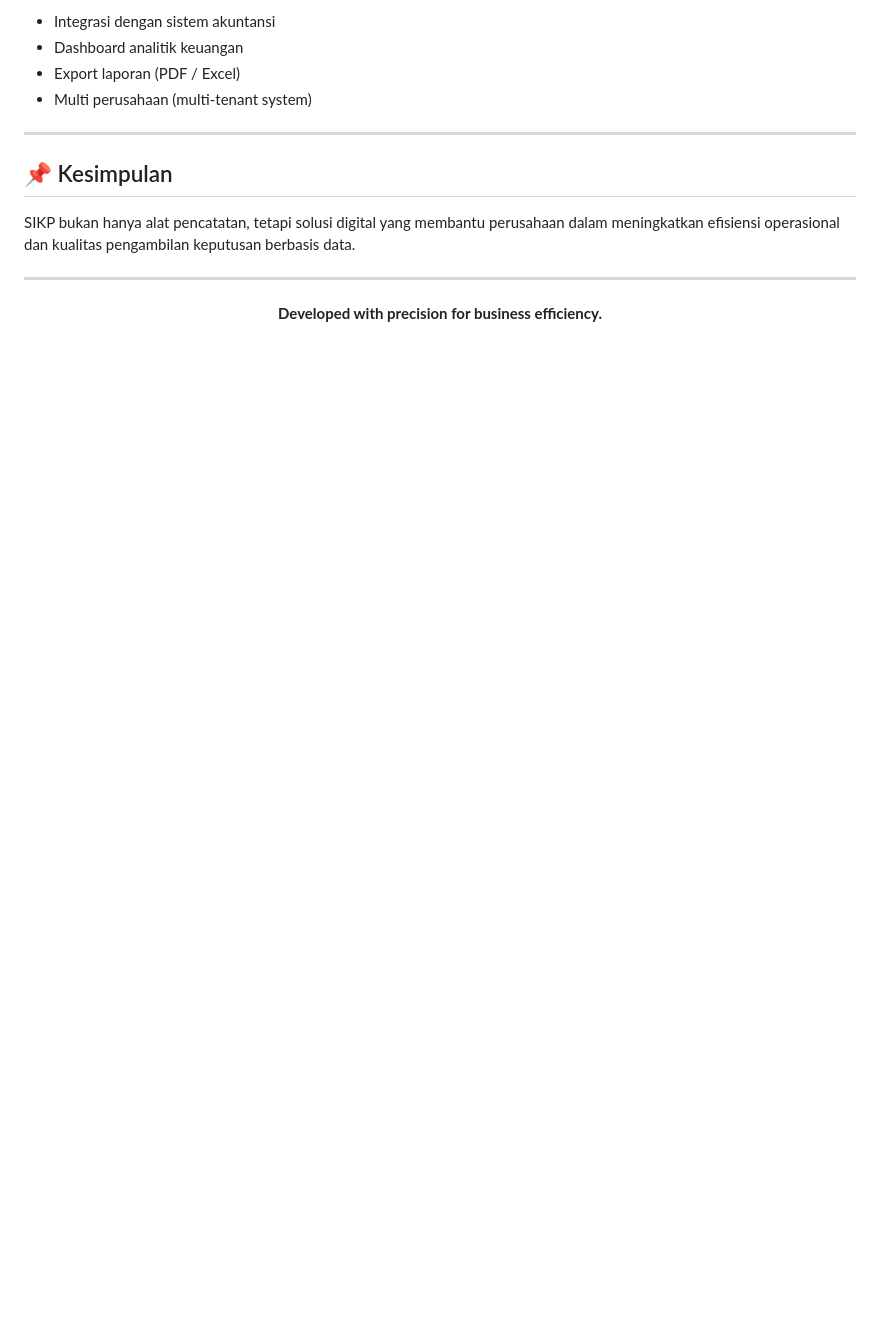
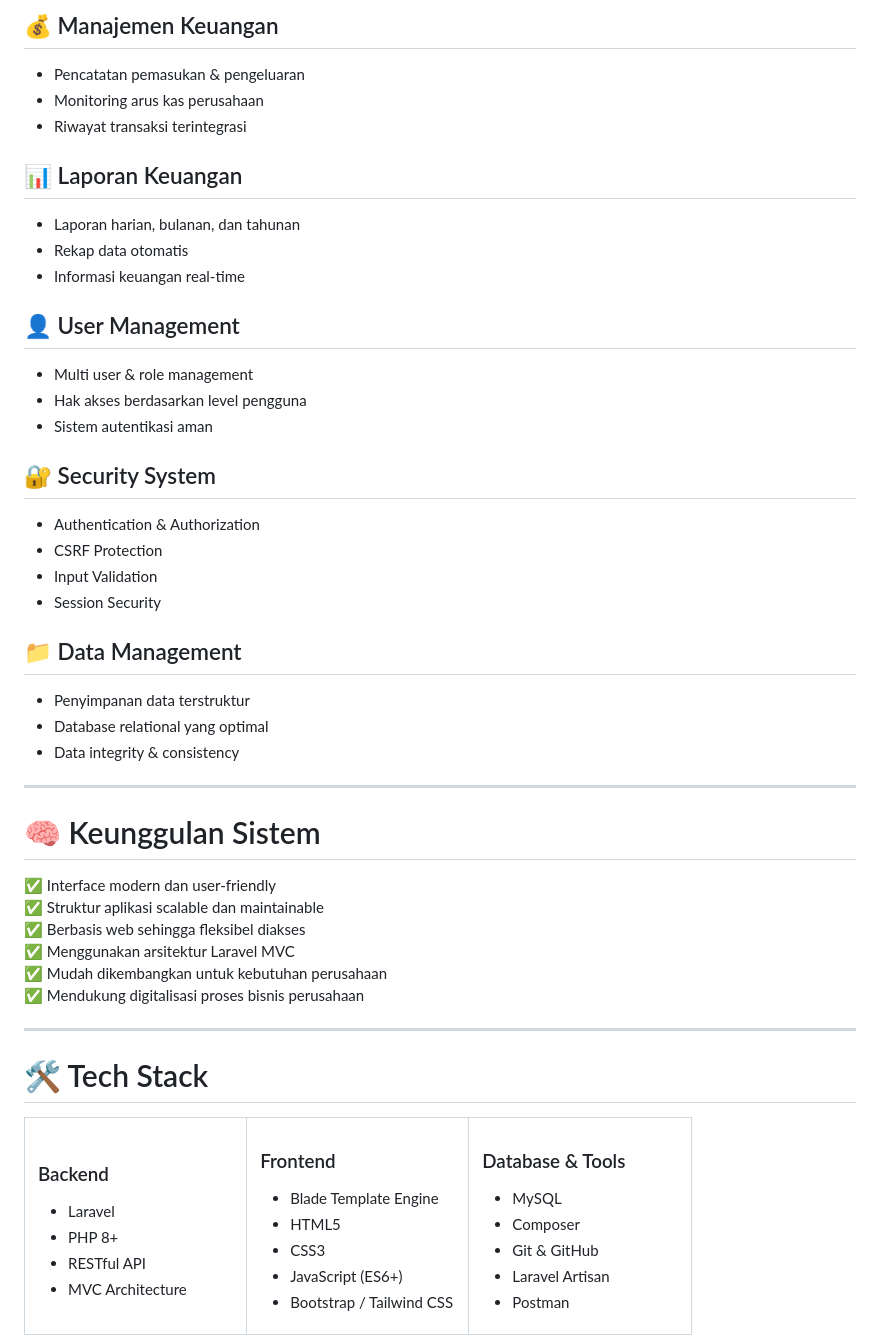
Before and after one commit to Rahmyvall/Keuangan-Perusahaan-SIKP-, a Markdown page: README.md, the part around the change printed below. GitHub-like rendering; blank space fills up the shorter version.

```diff
--- a/README.md
+++ b/README.md
@@ -100,17 +69,85 @@ Sistem ini memungkinkan pencatatan transaksi, pengelolaan laporan, hingga monito
 
-- Integrasi dengan sistem akuntansi
-- Dashboard analitik keuangan
-- Export laporan (PDF / Excel)
-- Multi perusahaan (multi-tenant system)
+## 💰 Manajemen Keuangan
+
+- Pencatatan pemasukan & pengeluaran
+- Monitoring arus kas perusahaan
+- Riwayat transaksi terintegrasi
+
+## 📊 Laporan Keuangan
+
+- Laporan harian, bulanan, dan tahunan
+- Rekap data otomatis
+- Informasi keuangan real-time
+
+## 👤 User Management
+
+- Multi user & role management
+- Hak akses berdasarkan level pengguna
+- Sistem autentikasi aman
+
+## 🔐 Security System
+
+- Authentication & Authorization
+- CSRF Protection
+- Input Validation
+- Session Security
+
+## 📁 Data Management
+
+- Penyimpanan data terstruktur
+- Database relational yang optimal
+- Data integrity & consistency
 
 ---
 
-## 📌 Kesimpulan
+# 🧠 Keunggulan Sistem
 
-SIKP bukan hanya alat pencatatan, tetapi solusi digital yang membantu perusahaan dalam meningkatkan efisiensi operasional dan kualitas pengambilan keputusan berbasis data.
+✅ Interface modern dan user-friendly
+✅ Struktur aplikasi scalable dan maintainable
+✅ Berbasis web sehingga fleksibel diakses
+✅ Menggunakan arsitektur Laravel MVC
+✅ Mudah dikembangkan untuk kebutuhan perusahaan
+✅ Mendukung digitalisasi proses bisnis perusahaan
 
 ---
 
-<p align="center">
-  <b>Developed with precision for business efficiency.</b>
-</p>
+# 🛠️ Tech Stack
+
+<table>
+<tr>
+<td valign="top" width="33%">
+
+### Backend
+
+- Laravel
+- PHP 8+
+- RESTful API
+- MVC Architecture
+
+</td>
+
+<td valign="top" width="33%">
+
+### Frontend
+
+- Blade Template Engine
+- HTML5
+- CSS3
+- JavaScript (ES6+)
+- Bootstrap / Tailwind CSS
+
+</td>
+
+<td valign="top" width="33%">
+
+### Database & Tools
+
+- MySQL
+- Composer
+- Git & GitHub
+- Laravel Artisan
+- Postman
+
+</td>
+</tr>
+</table>
```
Also changed, not shown: other parts of README.md (+34 -65 lines), public/assets/2.png (added), 1 other file.
